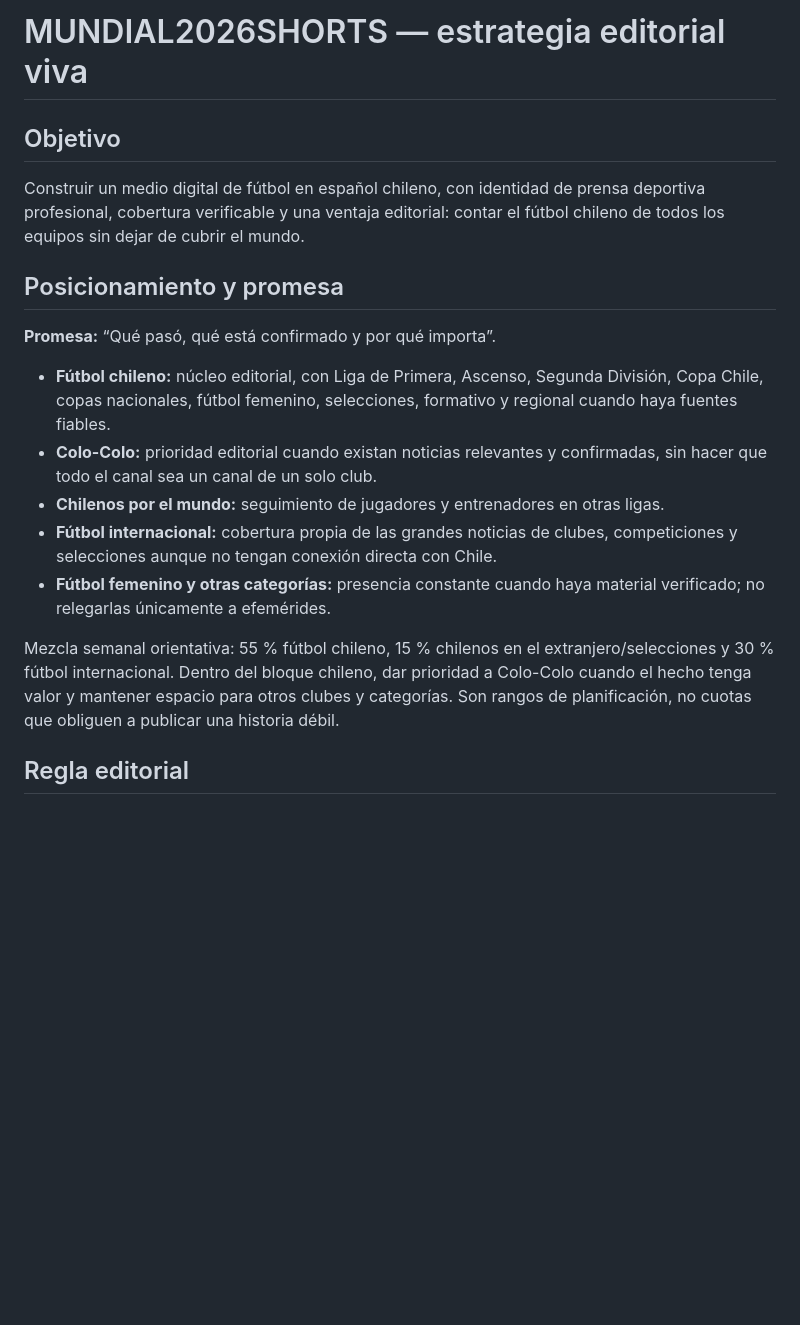
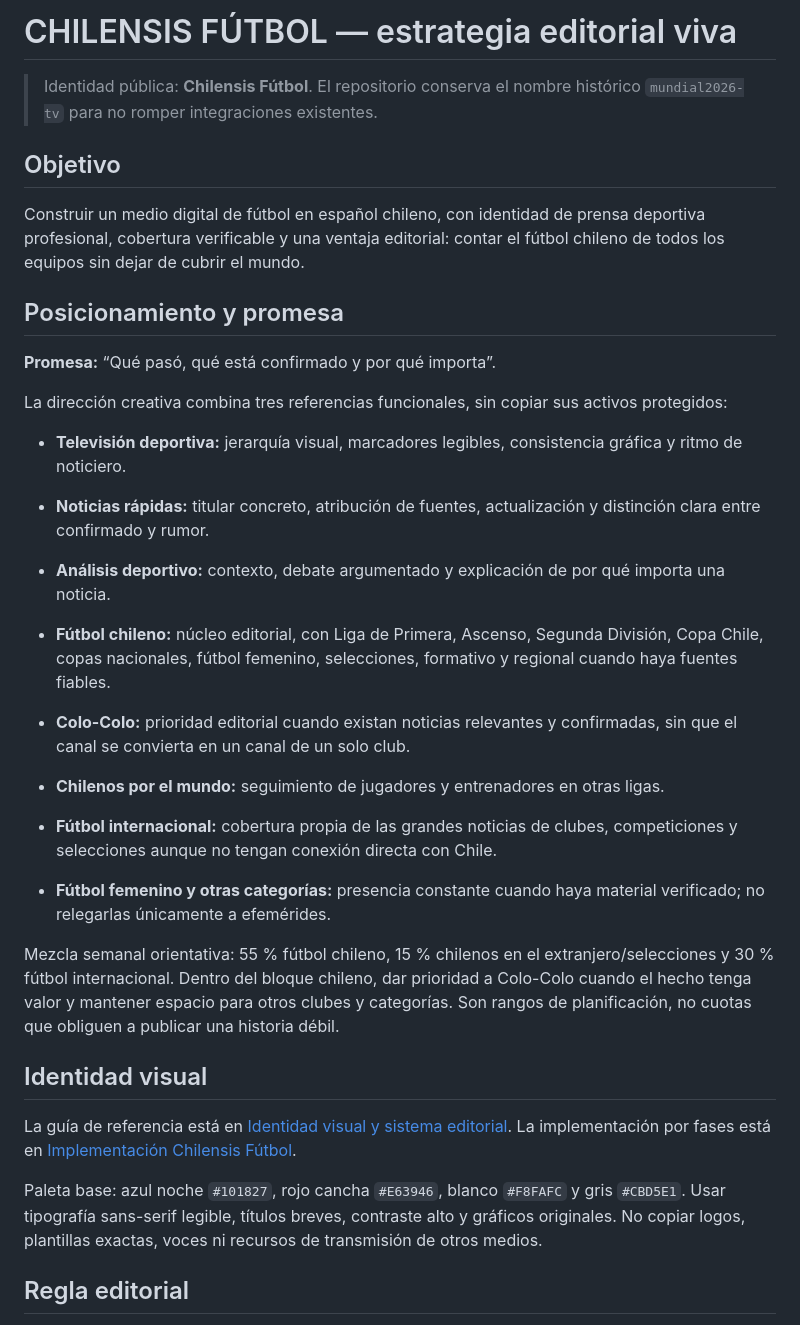
Before and after one commit to sinnick31/mundial2026-tv, a Markdown page: CHANNEL_STRATEGY.md, the part around one of its changes. Drawn GitHub-style; blank space fills up the shorter version.

```diff
--- a/CHANNEL_STRATEGY.md
+++ b/CHANNEL_STRATEGY.md
@@ -1,4 +1,6 @@
-# MUNDIAL2026SHORTS — estrategia editorial viva
+# CHILENSIS FÚTBOL — estrategia editorial viva
+
+> Identidad pública: **Chilensis Fútbol**. El repositorio conserva el nombre histórico `mundial2026-tv` para no romper integraciones existentes.
 
 ## Objetivo
 
@@ -8,13 +10,24 @@ Construir un medio digital de fútbol en español chileno, con identidad de pren
 
 **Promesa:** “Qué pasó, qué está confirmado y por qué importa”.
 
+La dirección creativa combina tres referencias funcionales, sin copiar sus activos protegidos:
+- **Televisión deportiva:** jerarquía visual, marcadores legibles, consistencia gráfica y ritmo de noticiero.
+- **Noticias rápidas:** titular concreto, atribución de fuentes, actualización y distinción clara entre confirmado y rumor.
+- **Análisis deportivo:** contexto, debate argumentado y explicación de por qué importa una noticia.
+
 - **Fútbol chileno:** núcleo editorial, con Liga de Primera, Ascenso, Segunda División, Copa Chile, copas nacionales, fútbol femenino, selecciones, formativo y regional cuando haya fuentes fiables.
-- **Colo-Colo:** prioridad editorial cuando existan noticias relevantes y confirmadas, sin hacer que todo el canal sea un canal de un solo club.
+- **Colo-Colo:** prioridad editorial cuando existan noticias relevantes y confirmadas, sin que el canal se convierta en un canal de un solo club.
 - **Chilenos por el mundo:** seguimiento de jugadores y entrenadores en otras ligas.
 - **Fútbol internacional:** cobertura propia de las grandes noticias de clubes, competiciones y selecciones aunque no tengan conexión directa con Chile.
 - **Fútbol femenino y otras categorías:** presencia constante cuando haya material verificado; no relegarlas únicamente a efemérides.
 
 Mezcla semanal orientativa: 55 % fútbol chileno, 15 % chilenos en el extranjero/selecciones y 30 % fútbol internacional. Dentro del bloque chileno, dar prioridad a Colo-Colo cuando el hecho tenga valor y mantener espacio para otros clubes y categorías. Son rangos de planificación, no cuotas que obliguen a publicar una historia débil.
+
+## Identidad visual
+
+La guía de referencia está en [Identidad visual y sistema editorial](docs/IDENTIDAD_VISUAL_CHILENSIS_FUTBOL.md). La implementación por fases está en [Implementación Chilensis Fútbol](docs/IMPLEMENTACION_CHILENSIS_FUTBOL.md).
+
+Paleta base: azul noche `#101827`, rojo cancha `#E63946`, blanco `#F8FAFC` y gris `#CBD5E1`. Usar tipografía sans-serif legible, títulos breves, contraste alto y gráficos originales. No copiar logos, plantillas exactas, voces ni recursos de transmisión de otros medios.
 
 ## Regla editorial
 
```
Also changed, not shown: other parts of CHANNEL_STRATEGY.md (+14 -8 lines).
